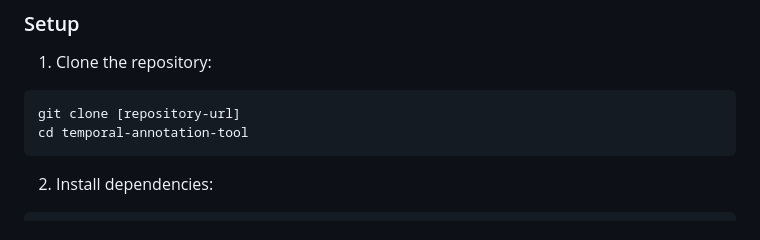
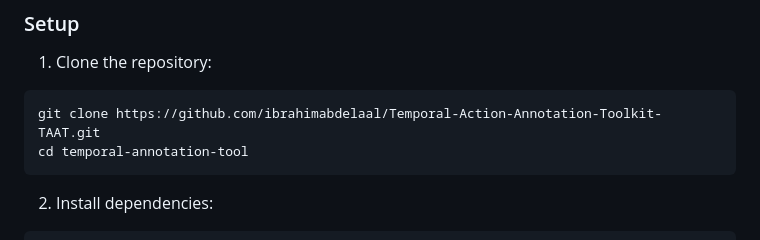
Before and after one commit to neleSuffo/TAAT, a Markdown page: Readme.md, the part around the change. Rendered like a GitHub page.

````diff
--- a/Readme.md
+++ b/Readme.md
@@ -23,7 +23,7 @@ A web-based tool for temporal annotation of videos. This tool allows users to cr
 ### Setup
 1. Clone the repository:
 ```bash
-git clone [repository-url]
+git clone https://github.com/ibrahimabdelaal/Temporal-Action-Annotation-Toolkit-TAAT.git
 cd temporal-annotation-tool
 ```
 
````
